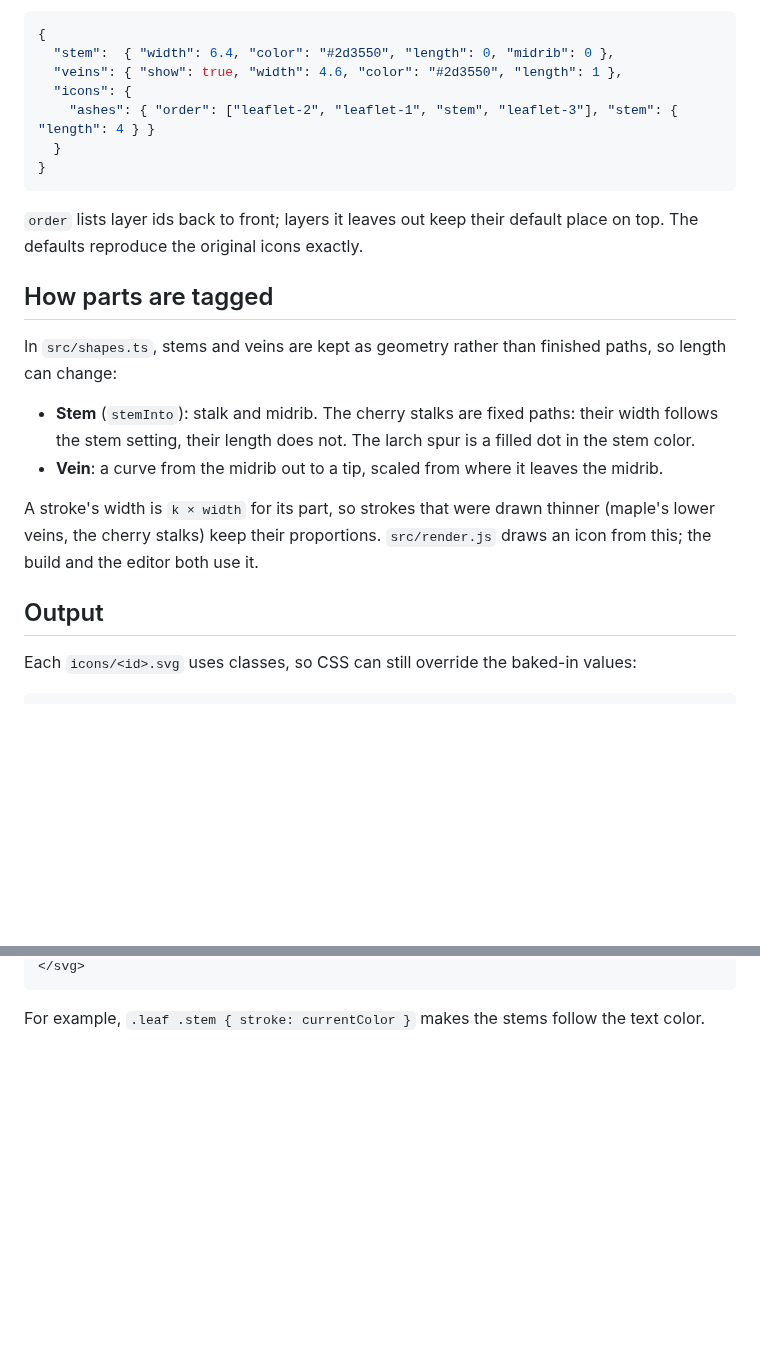
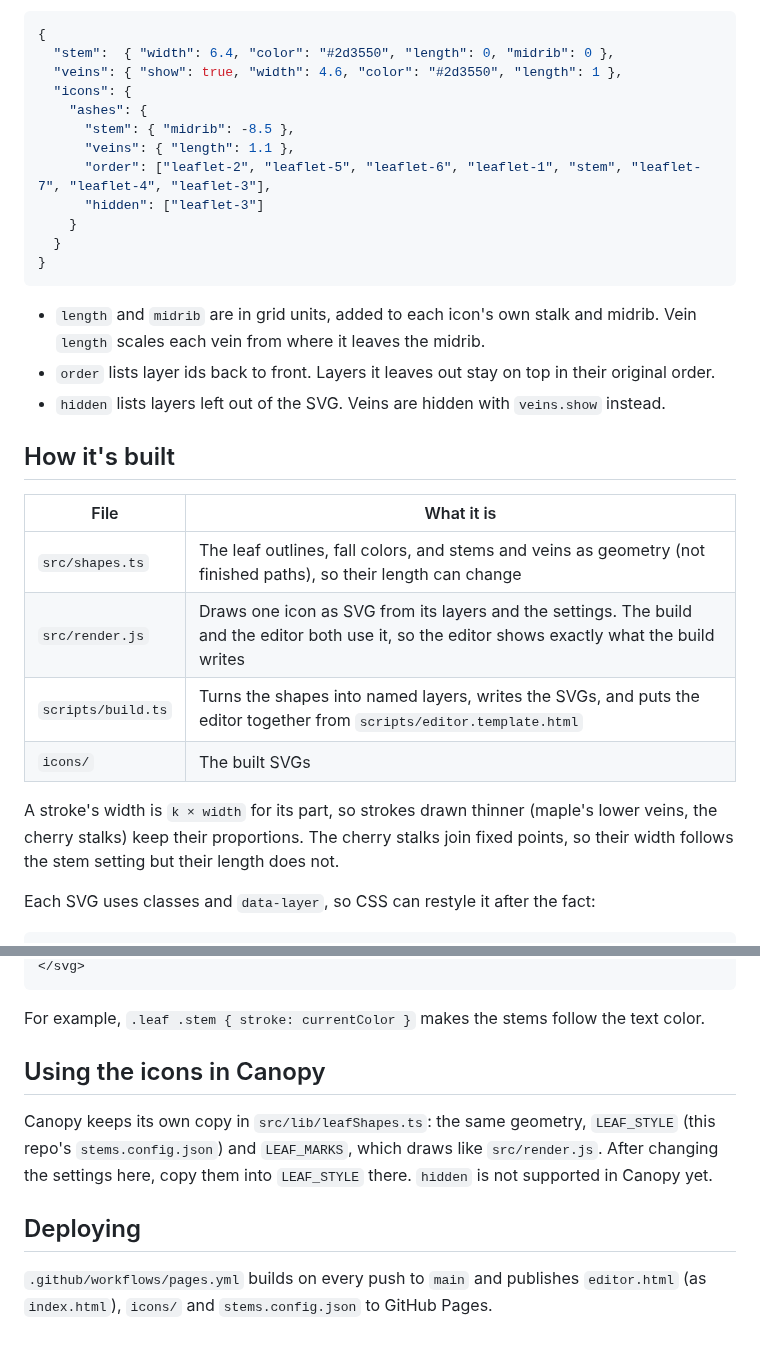
Before and after one commit to maarib/leaf-icons, a Markdown page: README.md, 2 parts joined by grey strips. Drawn GitHub-style; blank space fills up the shorter version.

````diff
--- a/README.md
+++ b/README.md
@@ -18,24 +45,31 @@ Then click **Copy settings**, paste into `stems.config.json`, and run `npm run b
   "stem":  { "width": 6.4, "color": "#2d3550", "length": 0, "midrib": 0 },
   "veins": { "show": true, "width": 4.6, "color": "#2d3550", "length": 1 },
   "icons": {
-    "ashes": { "order": ["leaflet-2", "leaflet-1", "stem", "leaflet-3"], "stem": { "length": 4 } }
+    "ashes": {
+      "stem": { "midrib": -8.5 },
+      "veins": { "length": 1.1 },
+      "order": ["leaflet-2", "leaflet-5", "leaflet-6", "leaflet-1", "stem", "leaflet-7", "leaflet-4", "leaflet-3"],
+      "hidden": ["leaflet-3"]
+    }
   }
 }
 ```
 
-`order` lists layer ids back to front; layers it leaves out keep their default place on top. The defaults reproduce the original icons exactly.
+- `length` and `midrib` are in grid units, added to each icon's own stalk and midrib. Vein `length` scales each vein from where it leaves the midrib.
+- `order` lists layer ids back to front. Layers it leaves out stay on top in their original order.
+- `hidden` lists layers left out of the SVG. Veins are hidden with `veins.show` instead.
 
-## How parts are tagged
+## How it's built
 
-In `src/shapes.ts`, stems and veins are kept as geometry rather than finished paths, so length can change:
+| File | What it is |
+|---|---|
+| `src/shapes.ts` | The leaf outlines, fall colors, and stems and veins as geometry (not finished paths), so their length can change |
+| `src/render.js` | Draws one icon as SVG from its layers and the settings. The build and the editor both use it, so the editor shows exactly what the build writes |
+| `scripts/build.ts` | Turns the shapes into named layers, writes the SVGs, and puts the editor together from `scripts/editor.template.html` |
+| `icons/` | The built SVGs |
 
-- **Stem** (`stemInto`): stalk and midrib. The cherry stalks are fixed paths: their width follows the stem setting, their length does not. The larch spur is a filled dot in the stem color.
-- **Vein**: a curve from the midrib out to a tip, scaled from where it leaves the midrib.
+A stroke's width is `k × width` for its part, so strokes drawn thinner (maple's lower veins, the cherry stalks) keep their proportions. The cherry stalks join fixed points, so their width follows the stem setting but their length does not.
 
-A stroke's width is `k × width` for its part, so strokes that were drawn thinner (maple's lower veins, the cherry stalks) keep their proportions. `src/render.js` draws an icon from this; the build and the editor both use it.
-
-## Output
-
-Each `icons/<id>.svg` uses classes, so CSS can still override the baked-in values:
+Each SVG uses classes and `data-layer`, so CSS can restyle it after the fact:
 
 ```html
@@ -47,3 +81,11 @@ Each `icons/<id>.svg` uses classes, so CSS can still override the baked-in value
 ```
 
 For example, `.leaf .stem { stroke: currentColor }` makes the stems follow the text color.
+
+## Using the icons in Canopy
+
+Canopy keeps its own copy in `src/lib/leafShapes.ts`: the same geometry, `LEAF_STYLE` (this repo's `stems.config.json`) and `LEAF_MARKS`, which draws like `src/render.js`. After changing the settings here, copy them into `LEAF_STYLE` there. `hidden` is not supported in Canopy yet.
+
+## Deploying
+
+`.github/workflows/pages.yml` builds on every push to `main` and publishes `editor.html` (as `index.html`), `icons/` and `stems.config.json` to GitHub Pages.
````
Also changed, not shown: other parts of README.md (+39 -12 lines), docs/editor.png (added), 4 other files.
